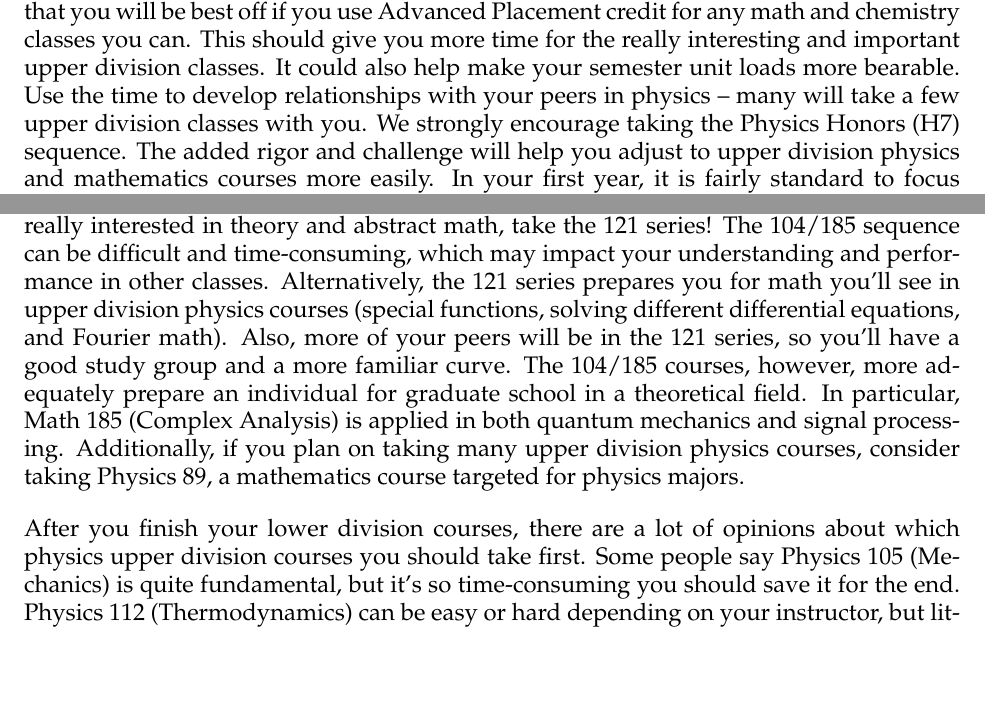
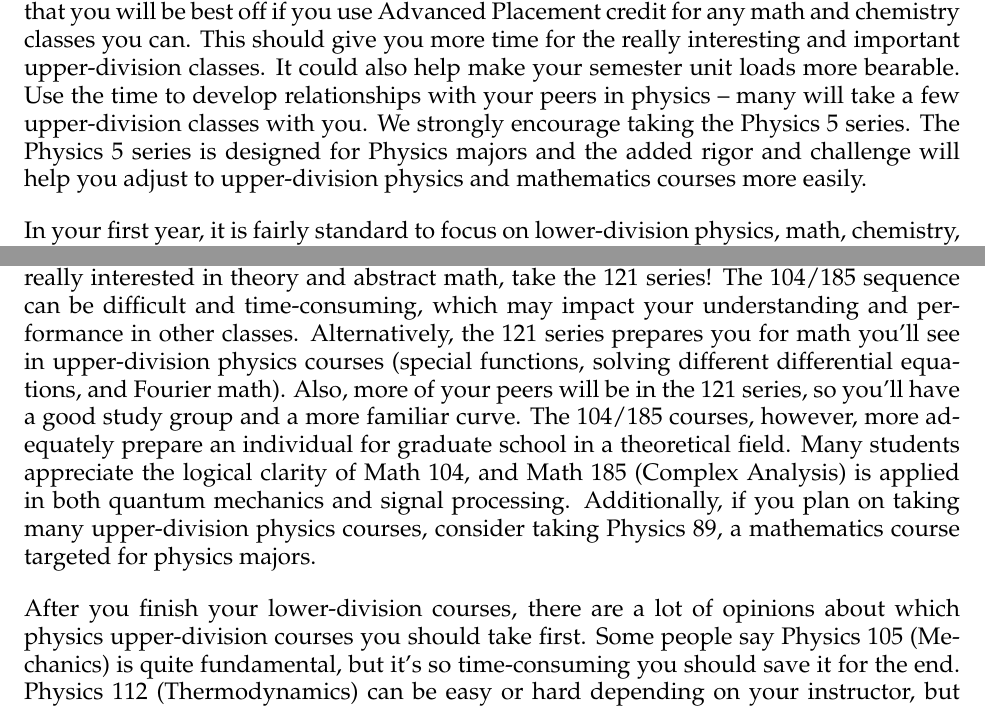
Before and after one commit to berkeleyses/ses-handbook, a LaTeX thesis (main.tex, which reads engineering-physics.tex): two parts of pages 7 and 8 of 25, joined at a grey line, cut so that both start at the same text, the shorter picture padded with empty space. Compiled offline with pdfLaTeX.

Commit message:
Minor changes to EP section

```diff
--- a/engineering-physics.tex
+++ b/engineering-physics.tex
@@ -8,15 +8,15 @@ Read the fine print in the General Catalog ({\fontfamily{qcr}\selectfont guide.b
 
-Some of the required classes have a list of recommended – but not strictly required – classes. Ask the professor if the prerequisite is actually necessary. Many students agree that you will be best off if you use Advanced Placement credit for any math and chemistry classes you can. This should give you more time for the really interesting and important upper division classes. It could also help make your semester unit loads more bearable. Use the time to develop relationships with your peers in physics – many will take a few upper division classes with you. We strongly encourage taking the Physics Honors (H7) sequence. The added rigor and challenge will help you adjust to upper division physics and mathematics courses more easily.
-In your first year, it is fairly standard to focus on lower division physics, math, chemistry, and miscellaneous breadths. You can make important decisions (such as what topic to focus on) in your sophomore year, so don't stress out just yet! If you do have open slots, be sure to explore intro classes, such as Astro 7A, CS 61A, EE 16A/B, or Math 55. These classes can help you decide your interests so you can plan out your courses over the next four years.
+Some of the required classes have a list of recommended – but not strictly required – classes. Ask the professor if the prerequisite is actually necessary. Many students agree that you will be best off if you use Advanced Placement credit for any math and chemistry classes you can. This should give you more time for the really interesting and important upper-division classes. It could also help make your semester unit loads more bearable. Use the time to develop relationships with your peers in physics – many will take a few upper-division classes with you. We strongly encourage taking the Physics 5 series. The Physics 5 series is designed for Physics majors and the added rigor and challenge will help you adjust to upper-division physics and mathematics courses more easily.
+
+In your first year, it is fairly standard to focus on lower-division physics, math, chemistry, and miscellaneous breadths. You can make important decisions (such as what topic to focus on) in your sophomore year, so don't stress out just yet! If you do have open slots, be sure to explore intro classes, such as Astro 7A, CS 61A, EE 16A/B, or Math 55. These classes can help you decide your interests so you can plan out your courses over the next four years.
 
 \textbf{Depending on how you use your electives, this major is well-suited for graduate studies in physics, engineering, and materials science. Graduates regularly go to the best graduate departments in all of these areas.} You will notice that your degree requirements allow you to choose either an engineering course or the equivalent physics course for a broad range of subjects. If your goal is physics graduate school, it is recommended that you take Physics 105 (Mechanics), 112 (Thermodynamics), 137A/B (Quantum Mechanics), and 110A/B (Electrodynamics) in order to be prepared for graduate studies. On the other hand, if your goal is to enter a specific industry (say, for instance, aerospace engineering), then choose engineering courses related to your future career path. \textbf{Working in a research group and at an internship are both enlightening experiences; if you can, try both.}
 
 From the lab courses, Physics 111 is the most useful for basic engineering and physics research – it equips you to understand experimental technique and instrumentation, which is ubiquitous. EE 143 is also very useful (and is recommended by Professor Attwood), especially if you are interested in semiconductors and fabrication techniques. Both of these classes can help to make you a great undergraduate researcher.
 
-For math electives, you have a choice between the 121 series and 104/185. Unless you are really interested in theory and abstract math, take the 121 series! The 104/185 sequence can be difficult and time-consuming, which may impact your understanding and performance in other classes. Alternatively, the 121 series prepares you for math you’ll see in upper division physics courses (special functions, solving different differential equations, and Fourier math). Also, more of your peers will be in the 121 series, so you’ll have a good study group and a more familiar curve. The 104/185 courses, however, more adequately
-prepare an individual for graduate school in a theoretical field. In particular, Math 185 (Complex Analysis) is applied in both quantum mechanics and signal processing. Additionally, if you plan on taking many upper division physics courses, consider taking Physics 89, a mathematics course targeted for physics majors.
+For math electives, you have a choice between the 121 series and 104/185. Unless you are really interested in theory and abstract math, take the 121 series! The 104/185 sequence can be difficult and time-consuming, which may impact your understanding and performance in other classes. Alternatively, the 121 series prepares you for math you’ll see in upper-division physics courses (special functions, solving different differential equations, and Fourier math). Also, more of your peers will be in the 121 series, so you’ll have a good study group and a more familiar curve. The 104/185 courses, however, more adequately prepare an individual for graduate school in a theoretical field. Many students appreciate the logical clarity of Math 104, and Math 185 (Complex Analysis) is applied in both quantum mechanics and signal processing. Additionally, if you plan on taking many upper-division physics courses, consider taking Physics 89, a mathematics course targeted for physics majors.
 
-After you finish your lower division courses, there are a lot of opinions about which physics upper division courses you should take first. Some people say Physics 105 (Mechanics) is quite fundamental, but it’s so time-consuming you should save it for the end. Physics 112 (Thermodynamics) can be easy or hard depending on your instructor, but little thermodynamics topics do show up in other classes like quantum mechanics and solid state physics. It’s not necessary, but it is nice to have! You’ll find that every course in upper division physics is slightly related to all of the other upper division physics courses.
+After you finish your lower-division courses, there are a lot of opinions about which physics upper-division courses you should take first. Some people say Physics 105 (Mechanics) is quite fundamental, but it’s so time-consuming you should save it for the end. Physics 112 (Thermodynamics) can be easy or hard depending on your instructor, but little thermodynamics topics do show up in other classes like quantum mechanics and solid state physics. It’s not necessary, but it is nice to have! You’ll find that every course in upper-division physics is slightly related to all of the other upper-division physics courses.
 
 Because you will have to make choices between engineering and physics courses, it may be helpful to have student descriptions of classes in addition to the General Catalog. (Don’t know anyone who’s taken that class? Ask SES!) Remember that the engineering courses tend to hone your numerical-spatial problem-solving skills, while physics courses will demand critical thinking with more equations and almost no numbers.
 
```
Also changed, not shown: engineering-physics.tex (2 more changed lines).
